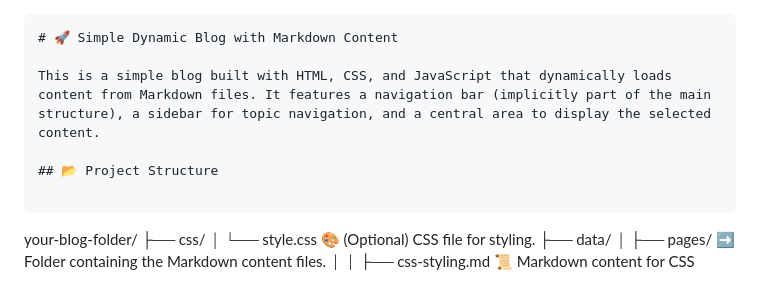
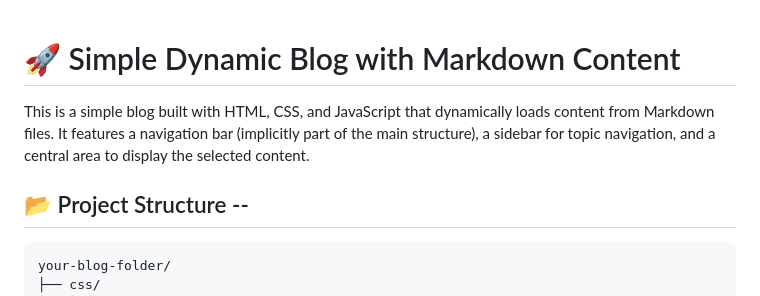
Before and after one commit to Jak2/da-blog, a Markdown page: README.md, the part around the change. Drawn GitHub-style.

````diff
--- a/README.md
+++ b/README.md
@@ -1,11 +1,10 @@
-```markdown
 # 🚀 Simple Dynamic Blog with Markdown Content
 
 This is a simple blog built with HTML, CSS, and JavaScript that dynamically loads content from Markdown files. It features a navigation bar (implicitly part of the main structure), a sidebar for topic navigation, and a central area to display the selected content.
 
-## 📂 Project Structure
+## 📂 Project Structure --
 
-```
+```c++
 your-blog-folder/
 ├── css/
 │   └── style.css    🎨 (Optional) CSS file for styling.
````
